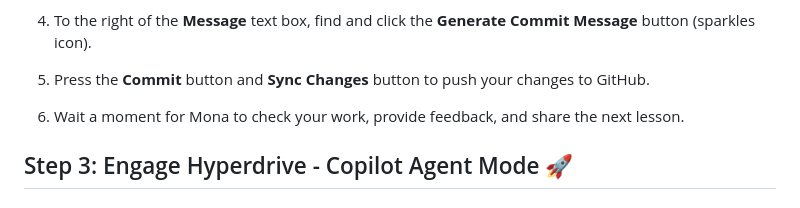
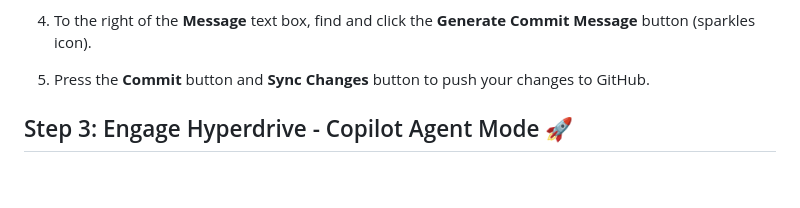
Before and after one commit to Geronimo-Basso/github-copilot-101, a Markdown page: copilot-chat/README.md, the part around the change. Drawn GitHub-style; blank space fills up the shorter version.

```diff
--- a/copilot-chat/README.md
+++ b/copilot-chat/README.md
@@ -280,8 +280,6 @@ Nice work fixing that bug and expanding the example activities! Now let's get ou
 1. To the right of the **Message** text box, find and click the **Generate Commit Message** button (sparkles icon).
 
 1. Press the **Commit** button and **Sync Changes** button to push your changes to GitHub.
-
-1. Wait a moment for Mona to check your work, provide feedback, and share the next lesson.
 
 ## Step 3: Engage Hyperdrive - Copilot Agent Mode 🚀
 
```
